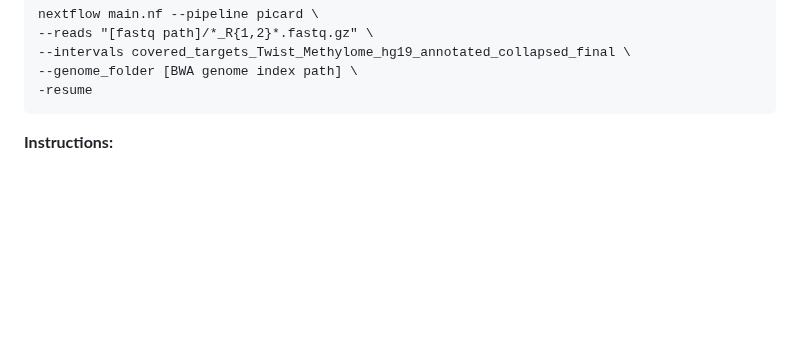
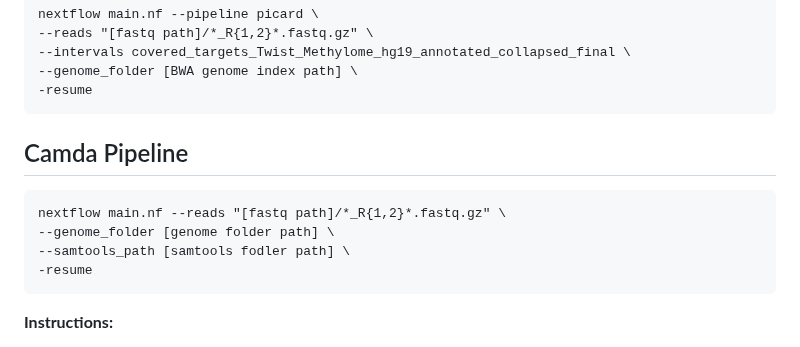
Before and after one commit to MRCIEU/methylhead, a Markdown page: readme.md, the part around the change. Rendered like a GitHub page; blank space fills up the shorter version.

````diff
--- a/readme.md
+++ b/readme.md
@@ -85,6 +85,15 @@ nextflow main.nf --pipeline picard \
 --genome_folder [BWA genome index path] \
 -resume
 ```
+
+## Camda Pipeline
+```
+nextflow main.nf --reads "[fastq path]/*_R{1,2}*.fastq.gz" \
+--genome_folder [genome folder path] \
+--samtools_path [samtools fodler path] \
+-resume
+```
+
 **Instructions:**
 
 Input files (file1_1.fastq.gz, file1_2.fastq.gz, etc.), the main.nf script, and the output directory (outdir) should all be located in the same folder.
````
